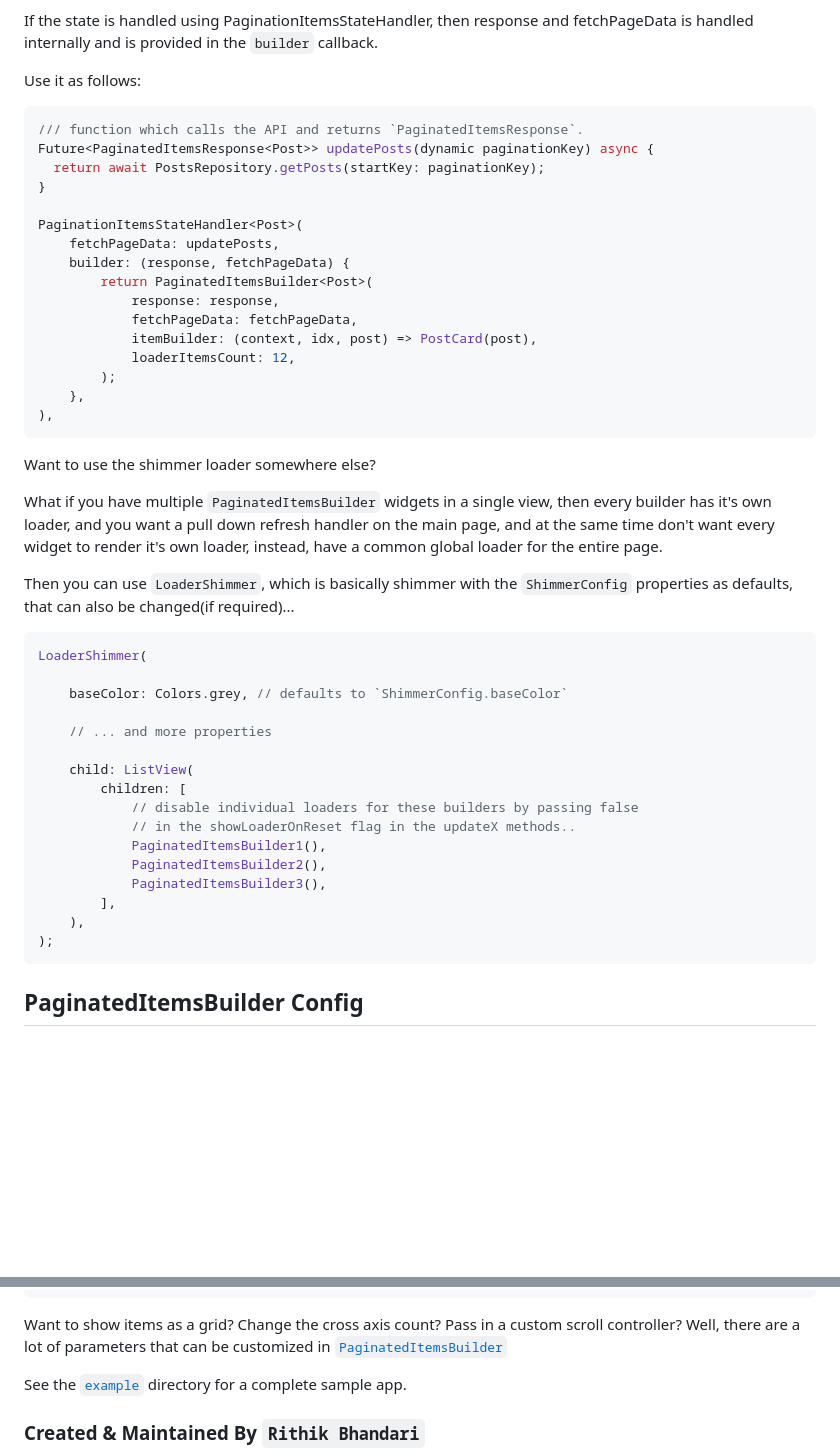
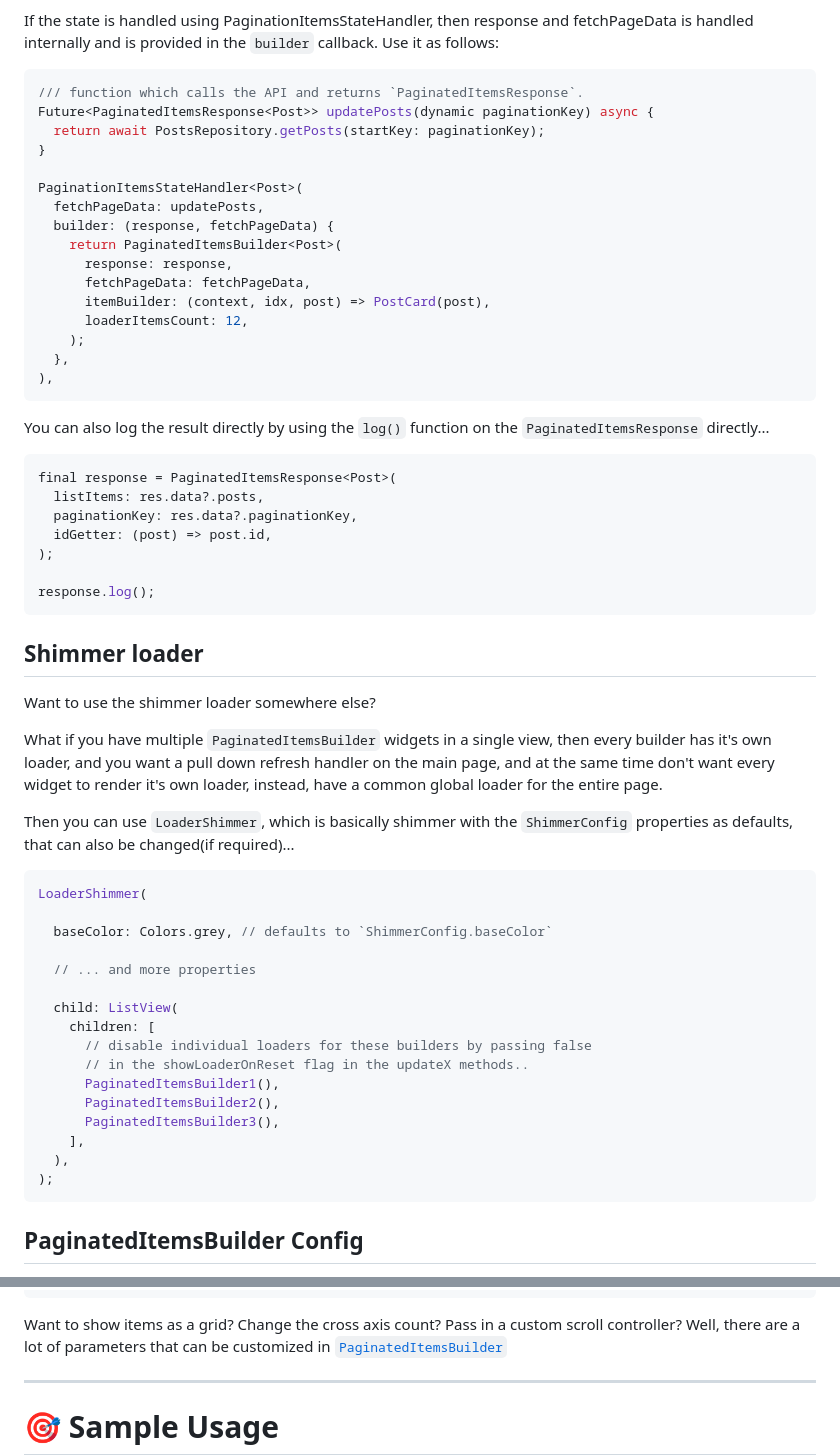
Before and after one commit to rithik-dev/paginated_items_builder, a Markdown page: README.md, 2 parts joined by grey strips. GitHub-like rendering; blank space fills up the shorter version.

````diff
--- a/README.md
+++ b/README.md
@@ -145,8 +156,6 @@ PaginatedItemsBuilder<Post>(
 
 If the state is handled using PaginationItemsStateHandler, then response and fetchPageData is handled internally
-and is provided in the `builder` callback.
-
-Use it as follows:
+and is provided in the `builder` callback. Use it as follows:
 ```dart
 /// function which calls the API and returns `PaginatedItemsResponse`.
 Future<PaginatedItemsResponse<Post>> updatePosts(dynamic paginationKey) async {
@@ -154,18 +163,31 @@ Future<PaginatedItemsResponse<Post>> updatePosts(dynamic paginationKey) async {
 }
 
 PaginationItemsStateHandler<Post>(
-    fetchPageData: updatePosts,
-    builder: (response, fetchPageData) {
-        return PaginatedItemsBuilder<Post>(
-            response: response,
-            fetchPageData: fetchPageData,
-            itemBuilder: (context, idx, post) => PostCard(post),
-            loaderItemsCount: 12,
-        );
-    },
+  fetchPageData: updatePosts,
+  builder: (response, fetchPageData) {
+    return PaginatedItemsBuilder<Post>(
+      response: response,
+      fetchPageData: fetchPageData,
+      itemBuilder: (context, idx, post) => PostCard(post),
+      loaderItemsCount: 12,
+    );
+  },
 ),
 ```
 
+You can also log the result directly by using the `log()` function on the `PaginatedItemsResponse`
+directly...
+```dart
+final response = PaginatedItemsResponse<Post>(
+  listItems: res.data?.posts,
+  paginationKey: res.data?.paginationKey,
+  idGetter: (post) => post.id,
+);
+
+response.log();
+```
+
+## Shimmer loader
 Want to use the shimmer loader somewhere else?
 
 What if you have multiple `PaginatedItemsBuilder` widgets in a single view,
@@ -178,19 +200,19 @@ Then you can use `LoaderShimmer`, which is basically shimmer with the
 ```dart
 LoaderShimmer(
 
-    baseColor: Colors.grey, // defaults to `ShimmerConfig.baseColor`
+  baseColor: Colors.grey, // defaults to `ShimmerConfig.baseColor`
 
-    // ... and more properties
+  // ... and more properties
 
-    child: ListView(
-        children: [
-            // disable individual loaders for these builders by passing false
-            // in the showLoaderOnReset flag in the updateX methods..
-            PaginatedItemsBuilder1(),
-            PaginatedItemsBuilder2(),
-            PaginatedItemsBuilder3(),
-        ],
-    ),
+  child: ListView(
+    children: [
+      // disable individual loaders for these builders by passing false
+      // in the showLoaderOnReset flag in the updateX methods..
+      PaginatedItemsBuilder1(),
+      PaginatedItemsBuilder2(),
+      PaginatedItemsBuilder3(),
+    ],
+  ),
 );
 ```
 
@@ -278,7 +300,7 @@ MaterialApp(
 Want to show items as a grid? Change the cross axis count? Pass in a custom scroll controller?
 Well, there are a lot of parameters that can be customized in [`PaginatedItemsBuilder`](https://github.com/rithik-dev/paginated_items_builder/blob/master/lib/src/paginated_items_builder.dart)
 
-See the [`example`](https://github.com/rithik-dev/paginated_items_builder/blob/master/example) directory for a complete sample app.
+---
 
-### Created & Maintained By `Rithik Bhandari`
+# 🎯 Sample Usage
 
````
Also changed, not shown: other parts of README.md (+195 -81 lines).
